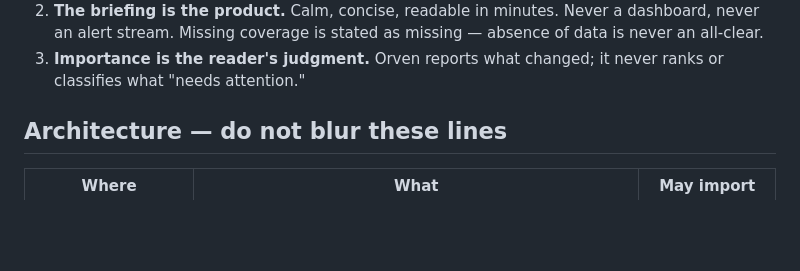
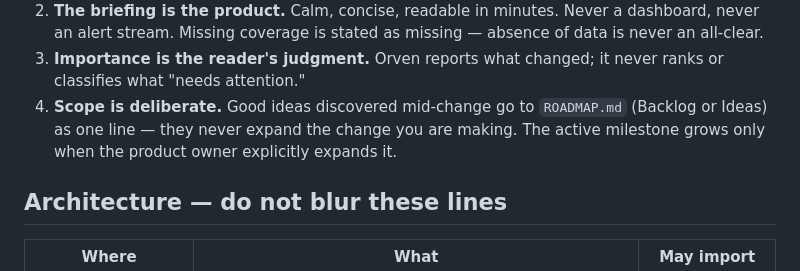
Before and after one commit to MMagTech/orven, a Markdown page: CLAUDE.md, the part around the change. Drawn GitHub-style; blank space fills up the shorter version.

Commit message:
Docs: roadmap, and the scope-capture rule
Co-Authored-By: Claude Fable 5 <noreply@anthropic.com>

```diff
--- a/CLAUDE.md
+++ b/CLAUDE.md
@@ -19,6 +19,10 @@ rules most often at stake:
    is stated as missing — absence of data is never an all-clear.
 3. **Importance is the reader's judgment.** Orven reports what
    changed; it never ranks or classifies what "needs attention."
+4. **Scope is deliberate.** Good ideas discovered mid-change go to
+   `ROADMAP.md` (Backlog or Ideas) as one line — they never expand
+   the change you are making. The active milestone grows only when
+   the product owner explicitly expands it.
 
 ## Architecture — do not blur these lines
 
```
Also changed, not shown: ROADMAP.md (added, +104 -0 lines).
